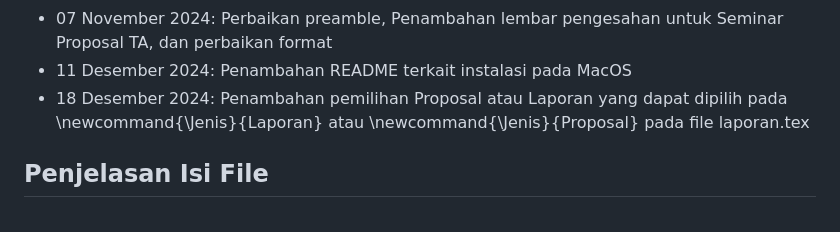
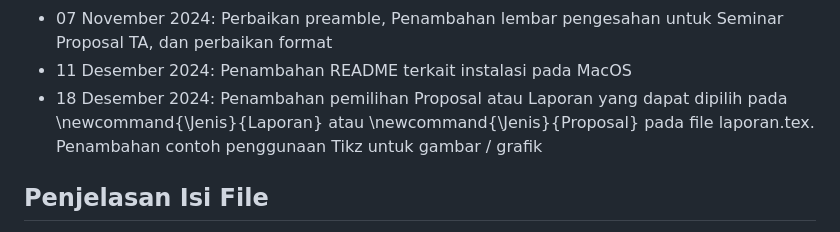
Before and after one commit to 2black0/Template-LaTeX-Tugas-Akhir-Sarjana-Terapan-UNY, a Markdown page: README.md, the part around the change. Rendered like a GitHub page.

```diff
--- a/README.md
+++ b/README.md
@@ -20,7 +20,7 @@ Repo ini berisi template LaTeX yang digunakan dalam penulisan Laporan Proyek Akh
 - 01 Agutus 2024: Perbaikan judul dari BAB
 - 07 November 2024: Perbaikan preamble, Penambahan lembar pengesahan untuk Seminar Proposal TA, dan perbaikan format
 - 11 Desember 2024: Penambahan README terkait instalasi pada MacOS
-- 18 Desember 2024: Penambahan pemilihan Proposal atau Laporan yang dapat dipilih pada \newcommand{\Jenis}{Laporan} atau \newcommand{\Jenis}{Proposal} pada file laporan.tex
+- 18 Desember 2024: Penambahan pemilihan Proposal atau Laporan yang dapat dipilih pada \newcommand{\Jenis}{Laporan} atau \newcommand{\Jenis}{Proposal} pada file laporan.tex. Penambahan contoh penggunaan Tikz untuk gambar / grafik
 
 ## Penjelasan Isi File
 
```
